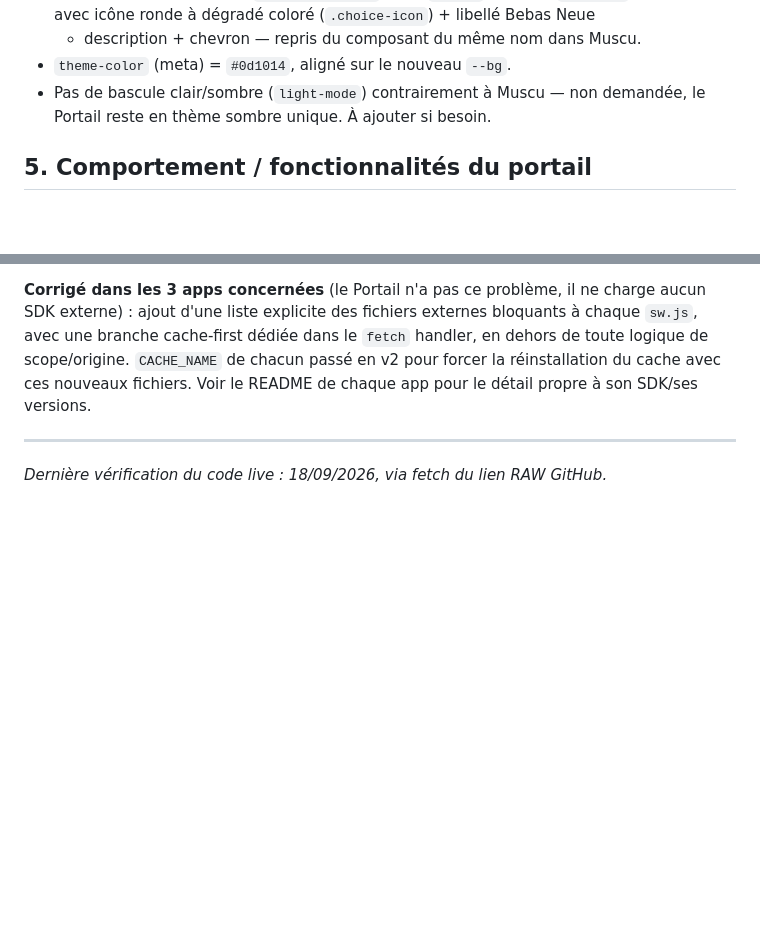
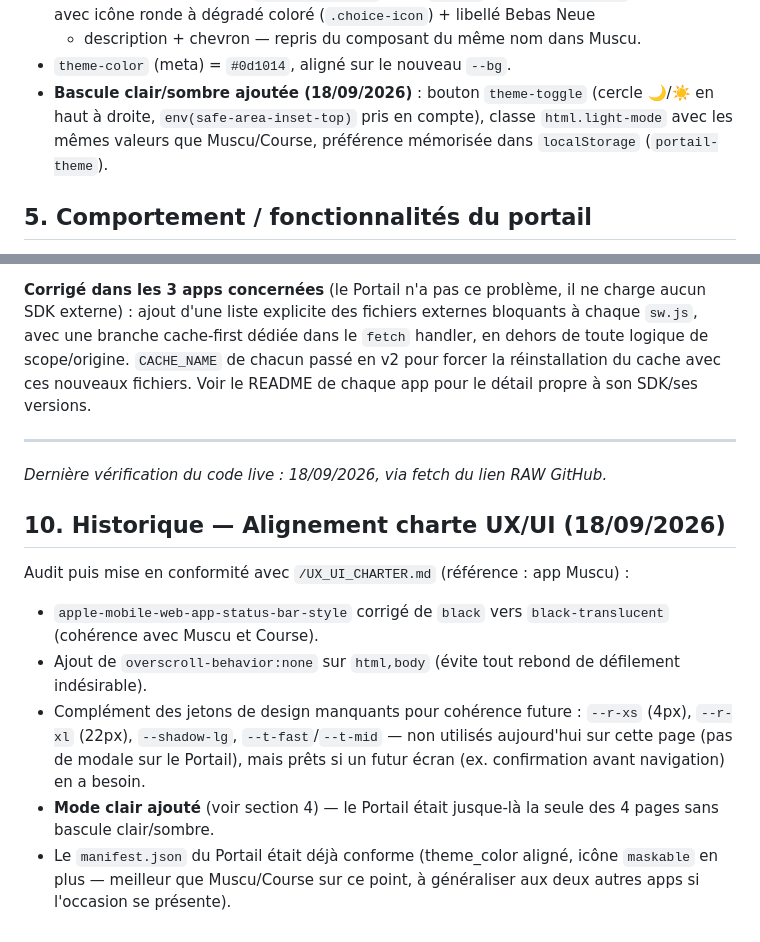
Before and after one commit to corentindebritocanica-cloud/PORTAIL-DUO, a Markdown page: README.md, 2 parts joined by grey strips. GitHub-like rendering; blank space fills up the shorter version.

Commit message:
docs: Document UX/UI Charter alignment (light-mode, status-bar, tokens) in Portail README

```diff
--- a/README.md
+++ b/README.md
@@ -110,8 +110,10 @@ entièrement retirée.
   rayon 18px) avec icône ronde à dégradé coloré (`.choice-icon`) + libellé Bebas Neue
   + description + chevron — repris du composant du même nom dans Muscu.
 - `theme-color` (meta) = `#0d1014`, aligné sur le nouveau `--bg`.
-- Pas de bascule clair/sombre (`light-mode`) contrairement à Muscu — non demandée,
-  le Portail reste en thème sombre unique. À ajouter si besoin.
+- **Bascule clair/sombre ajoutée (18/09/2026)** : bouton `theme-toggle` (cercle
+  🌙/☀️ en haut à droite, `env(safe-area-inset-top)` pris en compte), classe
+  `html.light-mode` avec les mêmes valeurs que Muscu/Course, préférence mémorisée
+  dans `localStorage` (`portail-theme`).
 
 ## 5. Comportement / fonctionnalités du portail
 
@@ -247,3 +249,20 @@ propre à son SDK/ses versions.
 
 ---
 *Dernière vérification du code live : 18/09/2026, via fetch du lien RAW GitHub.*
+
+## 10. Historique — Alignement charte UX/UI (18/09/2026)
+
+Audit puis mise en conformité avec `/UX_UI_CHARTER.md` (référence : app Muscu) :
+- `apple-mobile-web-app-status-bar-style` corrigé de `black` vers `black-translucent`
+  (cohérence avec Muscu et Course).
+- Ajout de `overscroll-behavior:none` sur `html,body` (évite tout rebond de
+  défilement indésirable).
+- Complément des jetons de design manquants pour cohérence future : `--r-xs`
+  (4px), `--r-xl` (22px), `--shadow-lg`, `--t-fast`/`--t-mid` — non utilisés
+  aujourd'hui sur cette page (pas de modale sur le Portail), mais prêts si un
+  futur écran (ex. confirmation avant navigation) en a besoin.
+- **Mode clair ajouté** (voir section 4) — le Portail était jusque-là la seule
+  des 4 pages sans bascule clair/sombre.
+- Le `manifest.json` du Portail était déjà conforme (theme_color aligné, icône
+  `maskable` en plus — meilleur que Muscu/Course sur ce point, à généraliser
+  aux deux autres apps si l'occasion se présente).
```
